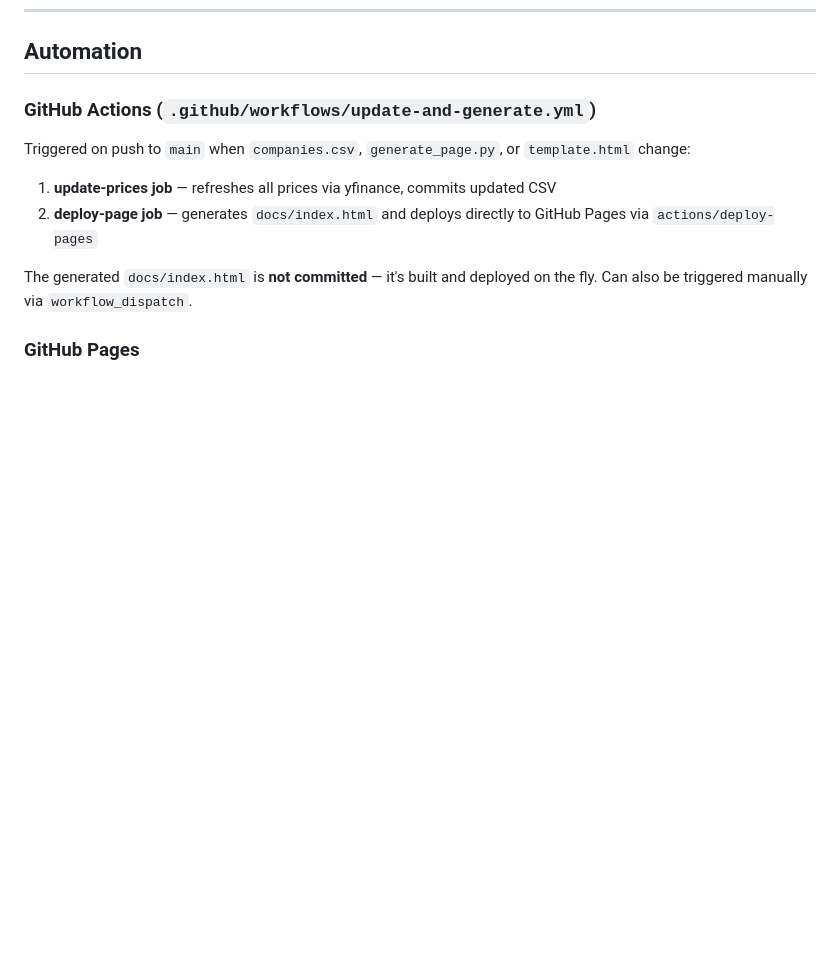
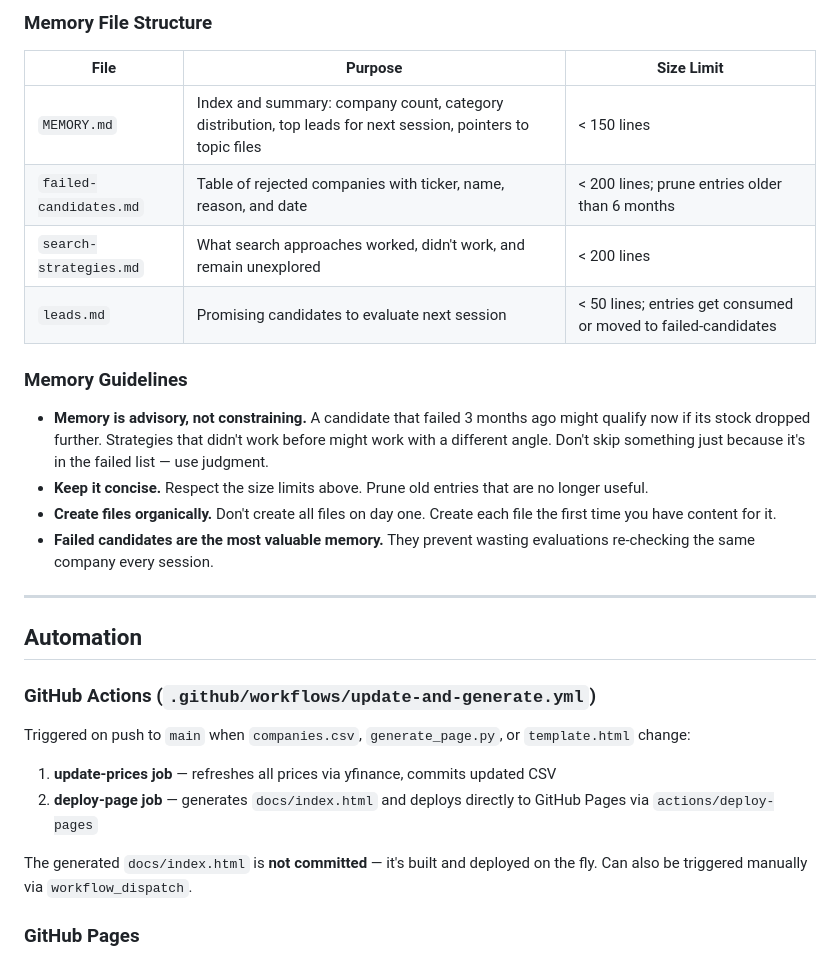
Before and after one commit to simonmesmith/ai-disrupted-companies, a Markdown page: CLAUDE.md, the part around one of its changes. Rendered like a GitHub page; blank space fills up the shorter version.

```diff
--- a/CLAUDE.md
+++ b/CLAUDE.md
@@ -123,3 +191,21 @@ current_price = stock.history(period='1d')['Close'].iloc[-1]
+### Memory File Structure
+
+| File | Purpose | Size Limit |
+|------|---------|------------|
+| `MEMORY.md` | Index and summary: company count, category distribution, top leads for next session, pointers to topic files | < 150 lines |
+| `failed-candidates.md` | Table of rejected companies with ticker, name, reason, and date | < 200 lines; prune entries older than 6 months |
+| `search-strategies.md` | What search approaches worked, didn't work, and remain unexplored | < 200 lines |
+| `leads.md` | Promising candidates to evaluate next session | < 50 lines; entries get consumed or moved to failed-candidates |
+
+### Memory Guidelines
+
+- **Memory is advisory, not constraining.** A candidate that failed 3 months ago might qualify now if its stock dropped further. Strategies that didn't work before might work with a different angle. Don't skip something just because it's in the failed list — use judgment.
+- **Keep it concise.** Respect the size limits above. Prune old entries that are no longer useful.
+- **Create files organically.** Don't create all files on day one. Create each file the first time you have content for it.
+- **Failed candidates are the most valuable memory.** They prevent wasting evaluations re-checking the same company every session.
+
+---
+
 ## Automation
 
 ### GitHub Actions (`.github/workflows/update-and-generate.yml`)
```
Also changed, not shown: other parts of CLAUDE.md (+72 -4 lines).
